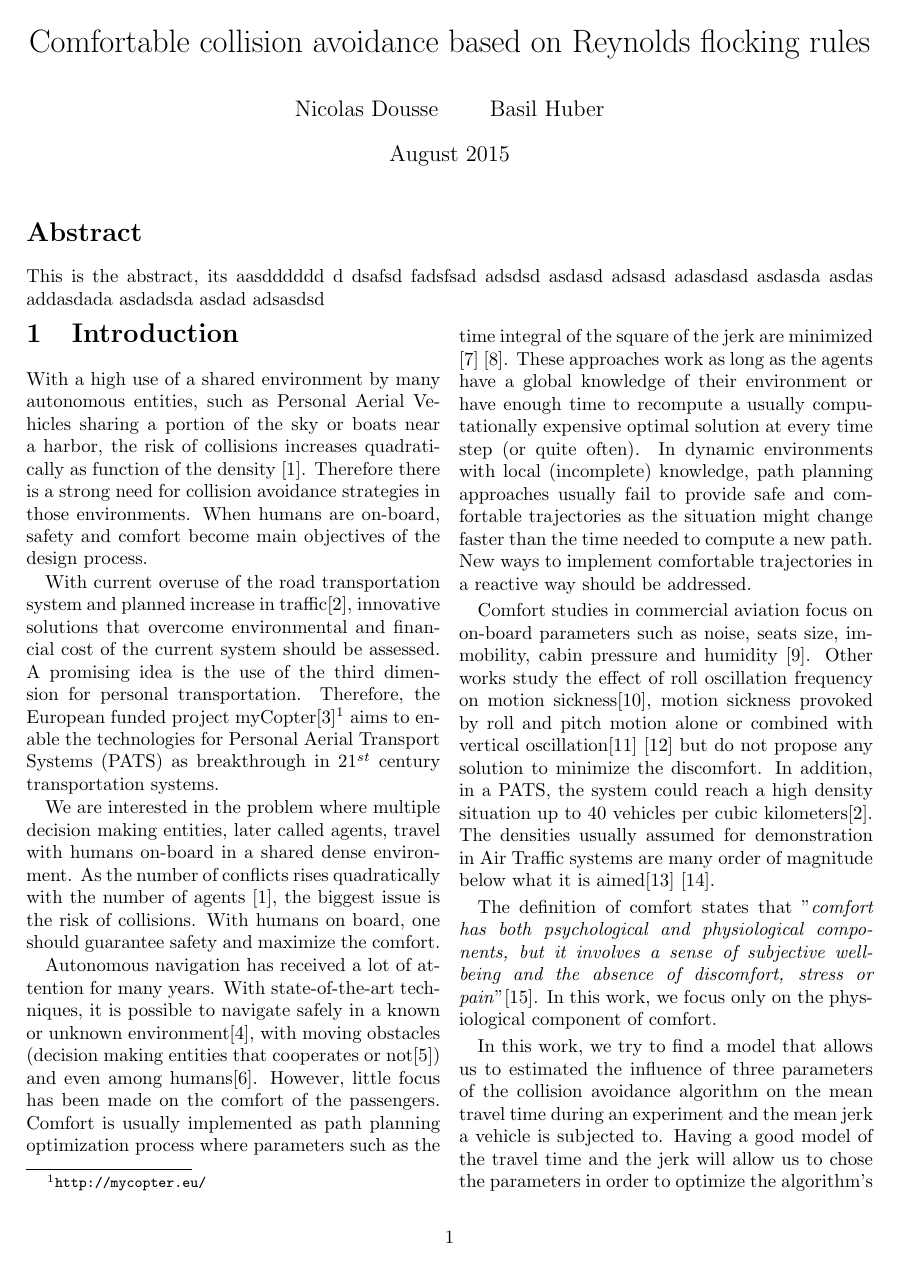
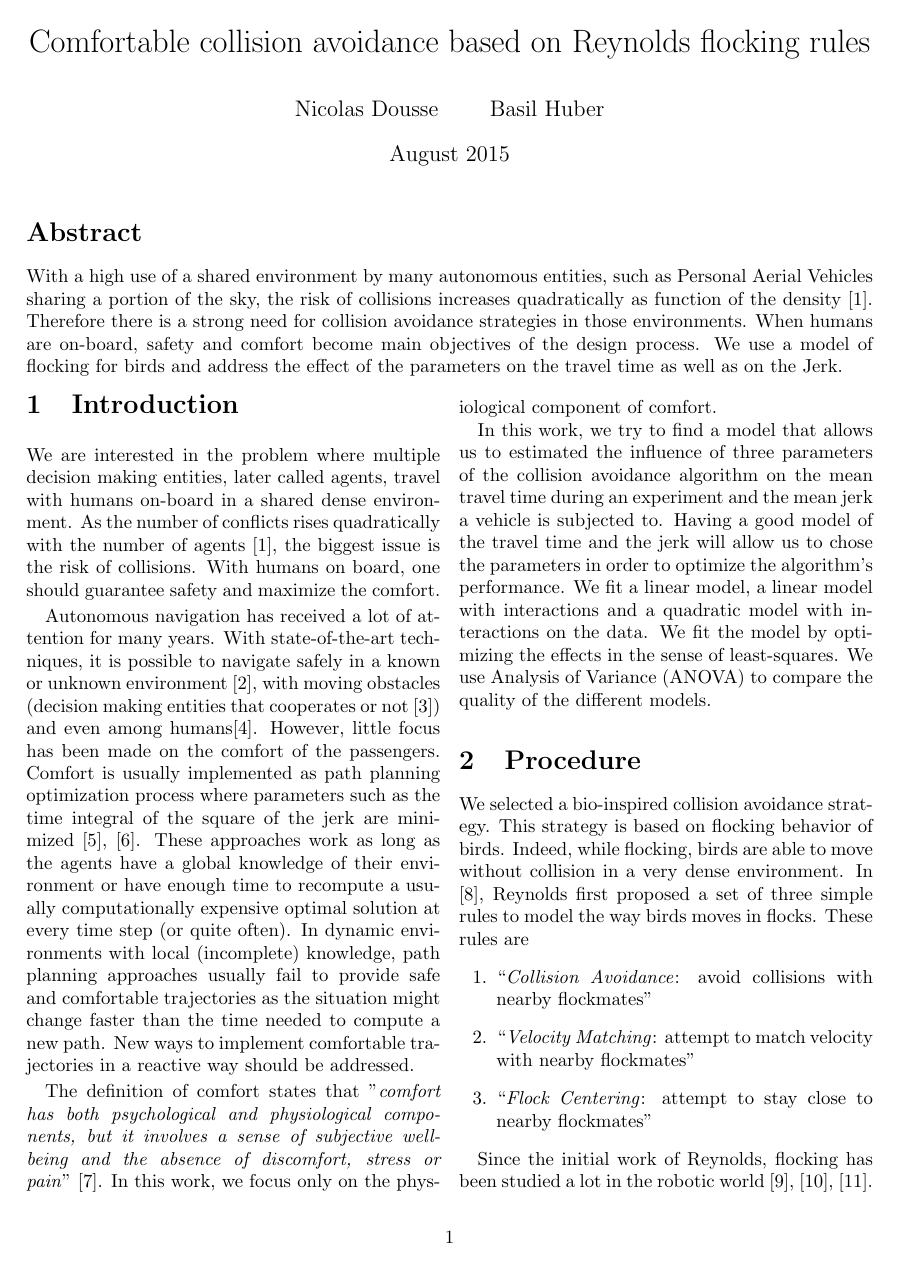
Before and after one commit to basil-huber/DOE, a LaTeX paper (Latex/report.tex, which reads Latex/abstract.tex, Latex/introduction.tex, Latex/procedure.tex): page 1 of 8. Compiled offline with pdfLaTeX.

Commit message:
Abstract and intro checked, scenario explained and simulator introduced in the procedure part

```diff
--- a/Latex/abstract.tex
+++ b/Latex/abstract.tex
@@ -1 +1 @@
-This is the abstract, its aasdddddd d  dsafsd fadsfsad adsdsd  asdasd adsasd adasdasd asdasda asdas addasdada asdadsda asdad adsasdsd
+With a high use of a shared environment by many autonomous entities, such as Personal Aerial Vehicles sharing a portion of the sky, the risk of collisions increases quadratically as function of the density~\cite{jardin_analytical_2005}. Therefore there is a strong need for collision avoidance strategies in those environments. When humans are on-board, safety and comfort become main objectives of the design process. We use a model of flocking for birds and address the effect of the parameters on the travel time as well as on the Jerk.
--- a/Latex/introduction.tex
+++ b/Latex/introduction.tex
@@ -1,23 +1,17 @@
 \section{Introduction}
 
-With a high use of a shared environment by many autonomous entities, such as Personal Aerial Vehicles sharing a portion of the sky or boats near a harbor, the risk of collisions increases quadratically as function of the density \cite{jardin_analytical_2005}. Therefore there is a strong need for collision avoidance strategies in those environments. When humans are on-board, safety and comfort become main objectives of the design process.
 
-With current overuse of the road transportation system and planned increase in traffic\cite{truman_out_2007}, innovative solutions that overcome environmental and financial cost of the current system should be assessed. A promising idea is the use of the third dimension for personal transportation. Therefore, the European funded project myCopter\cite{jump_mycopter:_2011}\footnote{\url{http://mycopter.eu/}} aims to enable the technologies for Personal Aerial Transport Systems (PATS) as breakthrough in $21^{st}$ century transportation systems.
+%With current overuse of the road transportation system and planned increase in traffic\cite{truman_out_2007}, innovative solutions that overcome environmental and financial cost of the current system should be assessed. A promising idea is the use of the third dimension for personal transportation. Therefore, the European funded project myCopter\cite{jump_mycopter:_2011}\footnote{\url{http://mycopter.eu/}} aims to enable the technologies for Personal Aerial Transport Systems (PATS) as breakthrough in $21^{st}$ century transportation systems.
 
-We are interested in the problem where multiple decision making entities, later called agents, travel with humans on-board in a shared dense environment. As the number of conflicts rises quadratically with the number of agents \cite{jardin_analytical_2005}, the biggest issue is the risk of collisions. With humans on board, one should guarantee safety and maximize the comfort.
+We are interested in the problem where multiple decision making entities, later called agents, travel with humans on-board in a shared dense environment. As the number of conflicts rises quadratically with the number of agents~\cite{jardin_analytical_2005}, the biggest issue is the risk of collisions. With humans on board, one should guarantee safety and maximize the comfort.
 
-%In presence of multiple decision making entities further called agents, in a given environment, the number of conflicts rises quadratically with the number of agents \cite{jardin_analytical_2005}. The biggest issue is the risk of collisions.
-% (i.e. the density)
+Autonomous navigation has received a lot of attention for many years. With state-of-the-art techniques, it is possible to navigate safely in a known or unknown environment~\cite{scherer_flying_2008}, with moving obstacles (decision making entities that cooperates or not~\cite{nordlund_probabilistic_2011}) and even among humans\cite{guzzi_human-friendly_2013}. However, little focus has been made on the comfort of the passengers. Comfort is usually implemented as path planning optimization process where parameters such as the time integral of the square of the jerk are minimized~\cite{gulati_framework_2009, morales_human-comfortable_2013}. These approaches work as long as the agents have a global knowledge of their environment or have enough time to recompute a usually computationally expensive optimal solution at every time step (or quite often). In dynamic environments with local (incomplete) knowledge, path planning approaches usually fail to provide safe and comfortable trajectories as the situation might change faster than the time needed to compute a new path. New ways to implement comfortable trajectories in a reactive way should be addressed.
 
-%Having multiple agents sharing the same environment where take place interactions with humans, raises issues about comfort and safety at the same time. It should be proven that interactions are safe and the payload (humans or goods) are kept as comfortable as possible.
-
-Autonomous navigation has received a lot of attention for many years. With state-of-the-art techniques, it is possible to navigate safely in a known or unknown environment\cite{scherer_flying_2008}, with moving obstacles (decision making entities that cooperates or not\cite{nordlund_probabilistic_2011}) and even among humans\cite{guzzi_human-friendly_2013}. However, little focus has been made on the comfort of the passengers. Comfort is usually implemented as path planning optimization process where parameters such as the time integral of the square of the jerk are minimized \cite{gulati_framework_2009} \cite{morales_human-comfortable_2013}. These approaches work as long as the agents have a global knowledge of their environment or have enough time to recompute a usually computationally expensive optimal solution at every time step (or quite often). In dynamic environments with local (incomplete) knowledge, path planning approaches usually fail to provide safe and comfortable trajectories as the situation might change faster than the time needed to compute a new path. New ways to implement comfortable trajectories in a reactive way should be addressed.
-
-Comfort studies in commercial aviation focus on on-board parameters such as noise, seats size, immobility, cabin pressure and humidity \cite{hinninghofen_passenger_2006}. Other works study the effect of roll oscillation frequency on motion sickness\cite{howarth_effect_2003}, motion sickness provoked by roll and pitch motion alone or combined with vertical oscillation\cite{mccauley_motion_1976} \cite{turner_airsickness_2000} but do not propose any solution to minimize the discomfort. In addition, in a PATS, the system could reach a high density situation up to 40 vehicles per cubic kilometers\cite{truman_out_2007}. The densities usually assumed for demonstration in Air Traffic systems are many order of magnitude below what it is aimed\cite{krozel_system_2001} \cite{dowek_provably_2005}.
+%Comfort studies in commercial aviation focus on on-board parameters such as noise, seats size, immobility, cabin pressure and humidity \cite{hinninghofen_passenger_2006}. Other works study the effect of roll oscillation frequency on motion sickness\cite{howarth_effect_2003}, motion sickness provoked by roll and pitch motion alone or combined with vertical oscillation\cite{mccauley_motion_1976} \cite{turner_airsickness_2000} but do not propose any solution to minimize the discomfort. In addition, in a PATS, the system could reach a high density situation up to 40 vehicles per cubic kilometers\cite{truman_out_2007}. The densities usually assumed for demonstration in Air Traffic systems are many order of magnitude below what it is aimed\cite{krozel_system_2001} \cite{dowek_provably_2005}.
 
 %Due to smaller densities compare to our problem, Collision Avoidance strategies for commercial aviation REFNEEDED, usually assume a time before impact of many minutes. In contrary, strategies for small Unmanned Aerial Vehicles do not consider comfort as parameter since they are unmanned.
 
-The definition of comfort states that "\textit{comfort has both psychological and physiological components, but it involves a sense of subjective well-being and the absence of discomfort, stress or pain}"\cite{richards_psychology_1980}. In this work, we focus only on the physiological component of comfort.
+The definition of comfort states that "\textit{comfort has both psychological and physiological components, but it involves a sense of subjective well-being and the absence of discomfort, stress or pain}"~\cite{richards_psychology_1980}. In this work, we focus only on the physiological component of comfort.
 
 In this work, we try to find a model that allows us to estimated the influence of three parameters of the collision avoidance algorithm on the mean travel time during an experiment and the mean jerk a vehicle is subjected to. Having a good model of the travel time and the jerk will allow us to chose the parameters in order to optimize the algorithm's performance. We fit a linear model, a linear model with interactions and a quadratic model with interactions on the data. We fit the model by optimizing the effects in the sense of least-squares.
 We use Analysis of Variance (ANOVA) to compare the quality of the different models.
--- a/Latex/procedure.tex
+++ b/Latex/procedure.tex
@@ -1,13 +1,13 @@
 \section{Procedure}
 
-In \cite{reynolds_flocks_1987}, Reynolds first proposed a set of three simple rules to model the way birds moves in flocks. These rules are
+We selected a bio-inspired collision avoidance strategy. This strategy is based on flocking behavior of birds. Indeed, while flocking, birds are able to move without collision in a very dense environment. In \cite{reynolds_flocks_1987}, Reynolds first proposed a set of three simple rules to model the way birds moves in flocks. These rules are
 \begin{enumerate}
  \item ``\emph{Collision Avoidance}: avoid collisions with nearby flockmates''
  \item ``\emph{Velocity Matching}: attempt to match velocity with nearby flockmates''
  \item ``\emph{Flock Centering}: attempt to stay close to nearby flockmates''
 \end{enumerate}
 
-Since then, flocking has been studied a lot in the robotic world \cite{hauert_reynolds_2011, lindhe_flocking_2005, viragh_flocking_2013}. In \cite{olfati-saber_flocking_2006}, Olfati-Saber designed a convergent flocking algorithm based on Reynolds rules. In addition to the three above mentioned rules, it takes into consideration a common objective for the whole group by introducing a migration term. This migration term attracts the agents towards their goal. We use this work in our experiments and present it here below.
+Since the initial work of Reynolds, flocking has been studied a lot in the robotic world \cite{hauert_reynolds_2011, lindhe_flocking_2005, viragh_flocking_2013}. In \cite{olfati-saber_flocking_2006}, Olfati-Saber designed a convergent flocking algorithm based on Reynolds rules. In addition to the three above mentioned rules, it takes into consideration a common objective for the whole group by introducing a migration term. This migration term attracts the agents towards their goal. We based our experiments on the work of Olfati-Saber and present it here below.
 
 We assume that agents are influencing each other if they are closer than a distance $r$, thus we can define the set of spatial neighbor by
 \begin{equation}
```
Also changed, not shown: Latex/procedure.tex (27 more changed lines).
